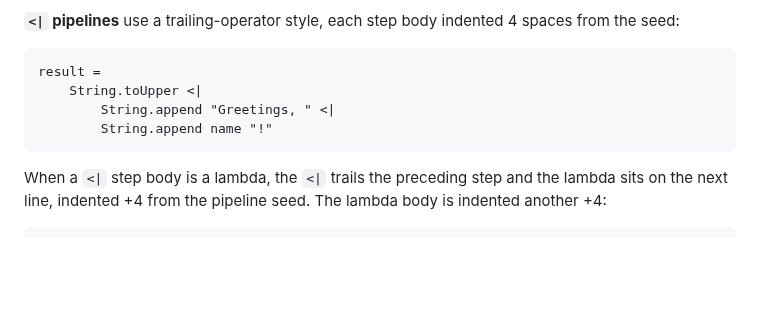
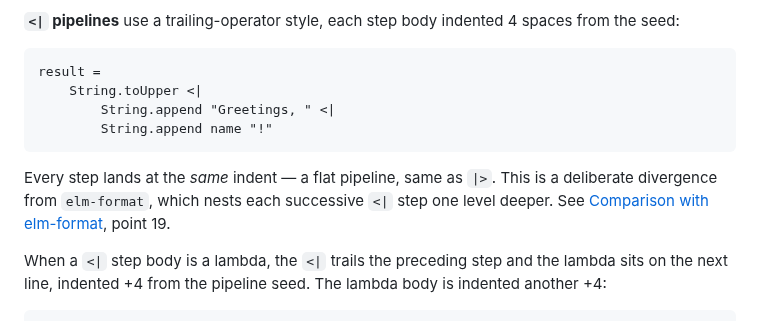
Before and after one commit to gilramir/gren-format-lib, a Markdown page: README.md, the part around one of its changes. Rendered like a GitHub page; blank space fills up the shorter version.

````diff
--- a/README.md
+++ b/README.md
@@ -1880,6 +1880,11 @@ result =
         String.append name "!"
 ```
 
+Every step lands at the *same* indent — a flat pipeline, same as `|>`. This is
+a deliberate divergence from `elm-format`, which nests each successive `<|`
+step one level deeper. See
+[Comparison with elm-format](#comparison-with-elm-format), point 19.
+
 When a `<|` step body is a lambda, the `<|` trails the preceding step and the
 lambda sits on the next line, indented +4 from the pipeline seed. The lambda
 body is indented another +4:
````
Also changed, not shown: other parts of README.md (+57 -0 lines).
